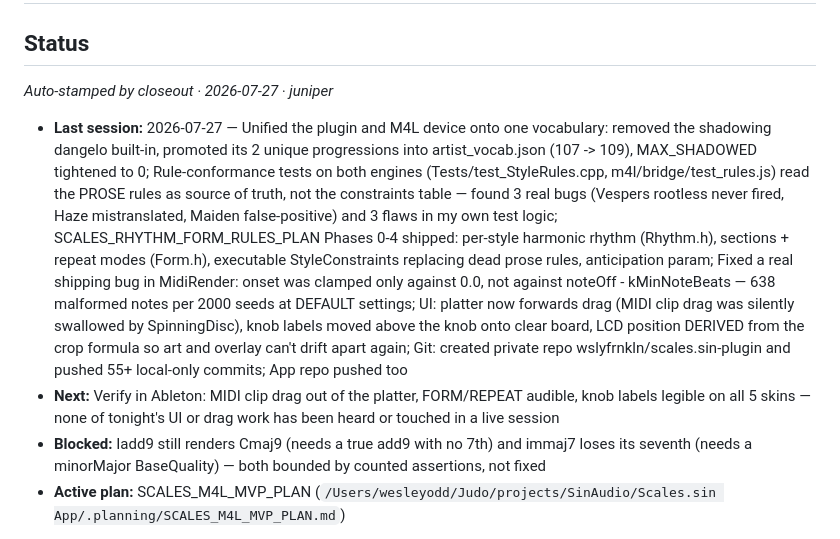
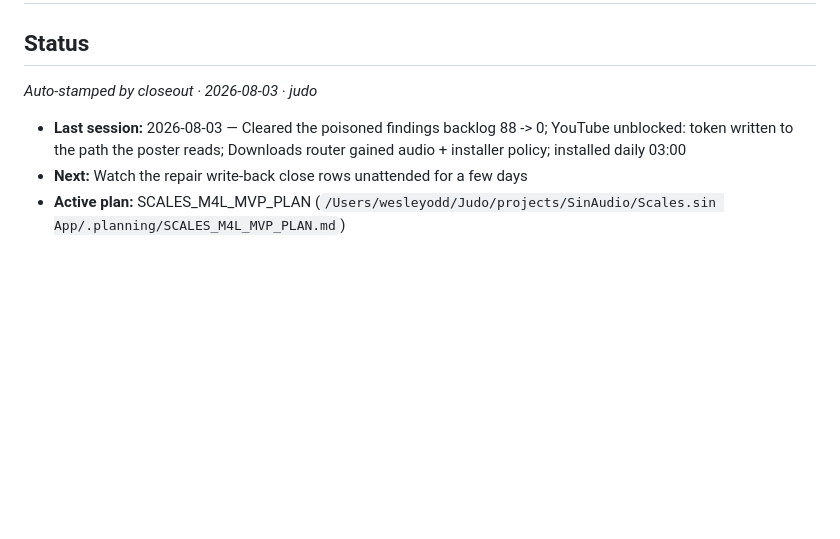
Before and after one commit to wslyfrnkln/scales.sin, a Markdown page: PROJECT.md, the part around the change. GitHub-like rendering; blank space fills up the shorter version.

Commit message:
docs(PROJECT): closeout status stamp 2026-08-03
Co-Authored-By: Claude Opus 5 <noreply@anthropic.com>
Claude-Session: https://claude.ai/code/session_014T45YzVpg3aJq7TL5g18at

```diff
--- a/PROJECT.md
+++ b/PROJECT.md
@@ -2,11 +2,10 @@
 
 <!-- judo:status:start -->
 ## Status
-_Auto-stamped by closeout · 2026-07-27 · juniper_
+_Auto-stamped by closeout · 2026-08-03 · judo_
 
-- **Last session:** 2026-07-27 — Unified the plugin and M4L device onto one vocabulary: removed the shadowing dangelo built-in, promoted its 2 unique progressions into artist_vocab.json (107 -> 109), MAX_SHADOWED tightened to 0; Rule-conformance tests on both engines (Tests/test_StyleRules.cpp, m4l/bridge/test_rules.js) read the PROSE rules as source of truth, not the constraints table — found 3 real bugs (Vespers rootless never fired, Haze mistranslated, Maiden false-positive) and 3 flaws in my own test logic; SCALES_RHYTHM_FORM_RULES_PLAN Phases 0-4 shipped: per-style harmonic rhythm (Rhythm.h), sections + repeat modes (Form.h), executable StyleConstraints replacing dead prose rules, anticipation param; Fixed a real shipping bug in MidiRender: onset was clamped only against 0.0, not against noteOff - kMinNoteBeats — 638 malformed notes per 2000 seeds at DEFAULT settings; UI: platter now forwards drag (MIDI clip drag was silently swallowed by SpinningDisc), knob labels moved above the knob onto clear board, LCD position DERIVED from the crop formula so art and overlay can't drift apart again; Git: created private repo wslyfrnkln/scales.sin-plugin and pushed 55+ local-only commits; App repo pushed too
-- **Next:** Verify in Ableton: MIDI clip drag out of the platter, FORM/REPEAT audible, knob labels legible on all 5 skins — none of tonight's UI or drag work has been heard or touched in a live session
-- **Blocked:** Iadd9 still renders Cmaj9 (needs a true add9 with no 7th) and immaj7 loses its seventh (needs a minorMajor BaseQuality) — both bounded by counted assertions, not fixed
+- **Last session:** 2026-08-03 — Cleared the poisoned findings backlog 88 -> 0; YouTube unblocked: token written to the path the poster reads; Downloads router gained audio + installer policy; installed daily 03:00
+- **Next:** Watch the repair write-back close rows unattended for a few days
 - **Active plan:** SCALES_M4L_MVP_PLAN (`/Users/wesleyodd/Judo/projects/SinAudio/Scales.sin App/.planning/SCALES_M4L_MVP_PLAN.md`)
 <!-- judo:status:end -->
 
```
